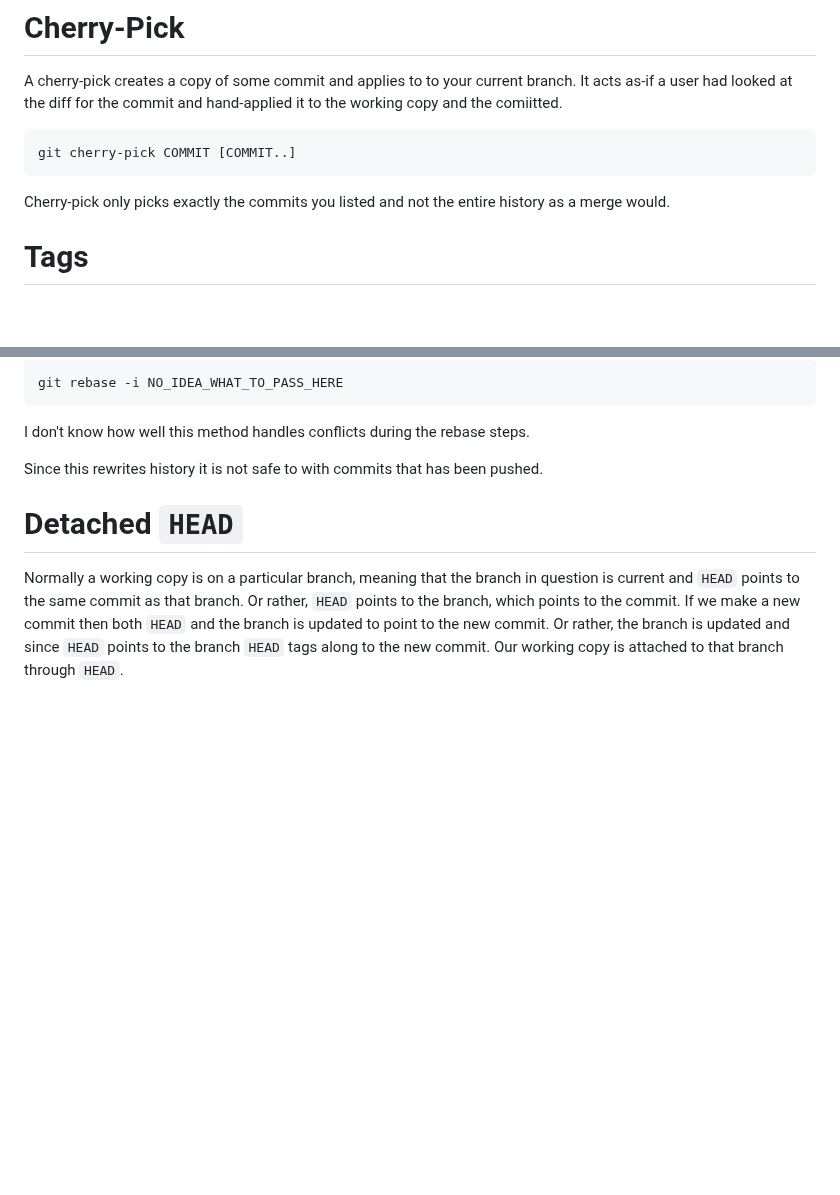
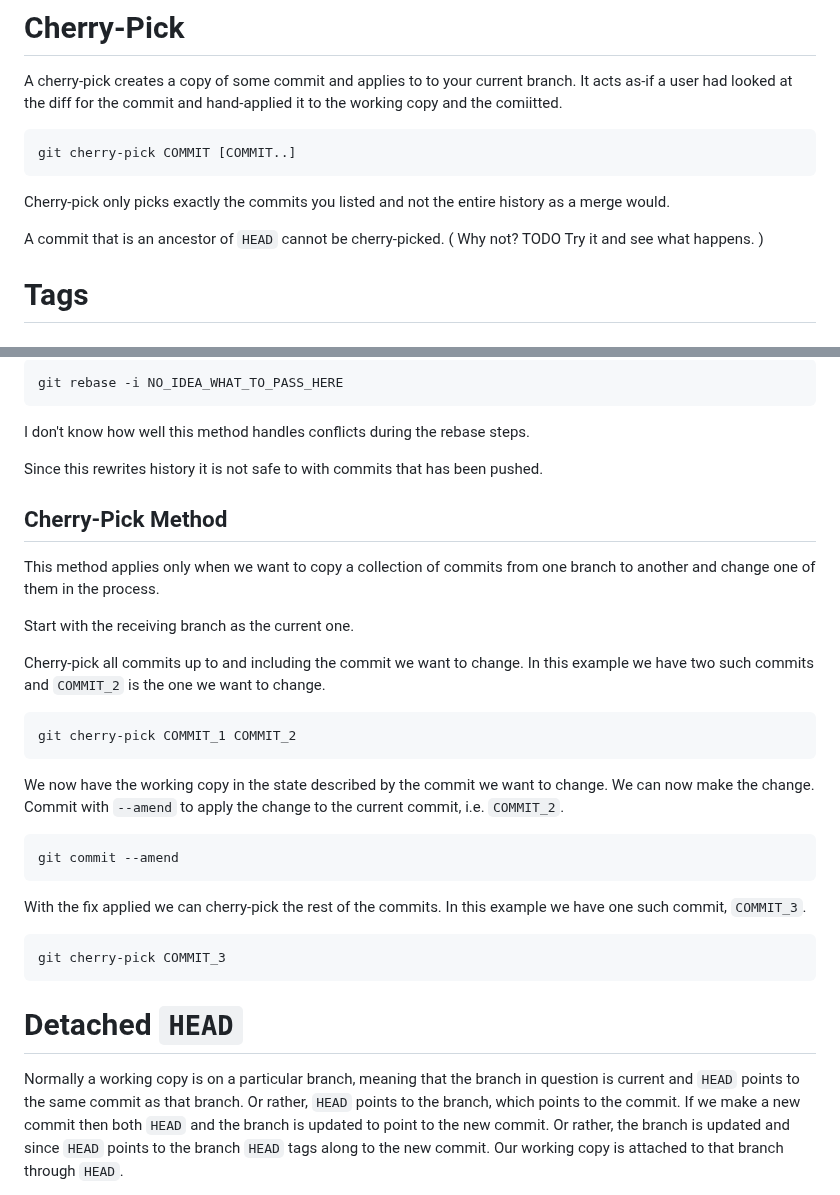
Before and after one commit to ibbles/LearningProgramming, a Markdown page: Git.md, 2 parts joined by grey strips. Rendered like a GitHub page; blank space fills up the shorter version.

Commit message:
In Git.m, describe the cherry-pick method for rewriting history

````diff
--- a/Git.md
+++ b/Git.md
@@ -351,6 +351,12 @@ git cherry-pick COMMIT [COMMIT..]
 
 Cherry-pick only picks exactly the commits you listed and not the entire history as a merge would.
 
+A commit that is an ancestor of `HEAD` cannot be cherry-picked.
+(
+Why not?
+TODO Try it and see what happens.
+)
+
 # Tags
 
 
@@ -406,6 +412,33 @@ I don't know how well this method handles conflicts during the rebase steps.
 
 Since this rewrites history it is not safe to with commits that has been pushed.
 
+
+## Cherry-Pick Method
+
+This method applies only when we want to copy a collection of commits from one branch to another and change one of them in the process.
+
+Start with the receiving branch as the current one.
+
+Cherry-pick all commits up to and including the commit we want to change.
+In this example we have two such commits and `COMMIT_2` is the one we want to change.
+```shell
+git cherry-pick COMMIT_1 COMMIT_2
+```
+
+We now have the working copy in the state described  by the commit we want to change.
+We can now make the change.
+Commit with `--amend` to apply the change to the current commit, i.e. `COMMIT_2`.
+```shell
+git commit --amend
+```
+
+With the fix applied we can cherry-pick the rest of the commits.
+In this example we have one such commit, `COMMIT_3`.
+```shell
+git cherry-pick COMMIT_3
+```
+
+
 # Detached `HEAD`
 
 Normally a working copy is on a particular branch, meaning that the branch in question is current and `HEAD` points to the same commit as that branch.
````
